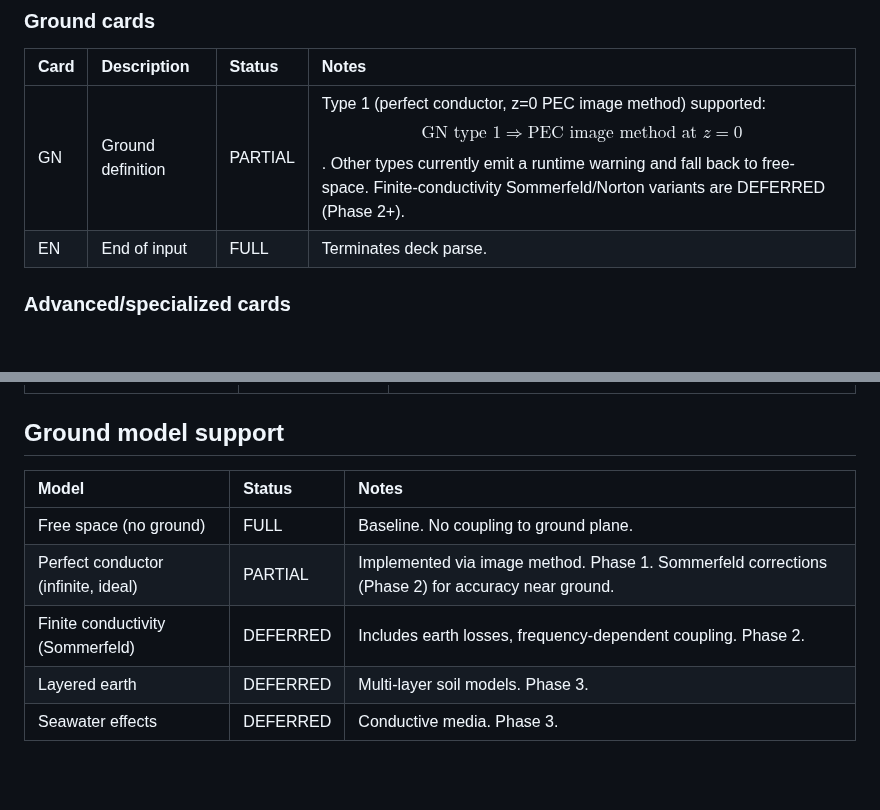
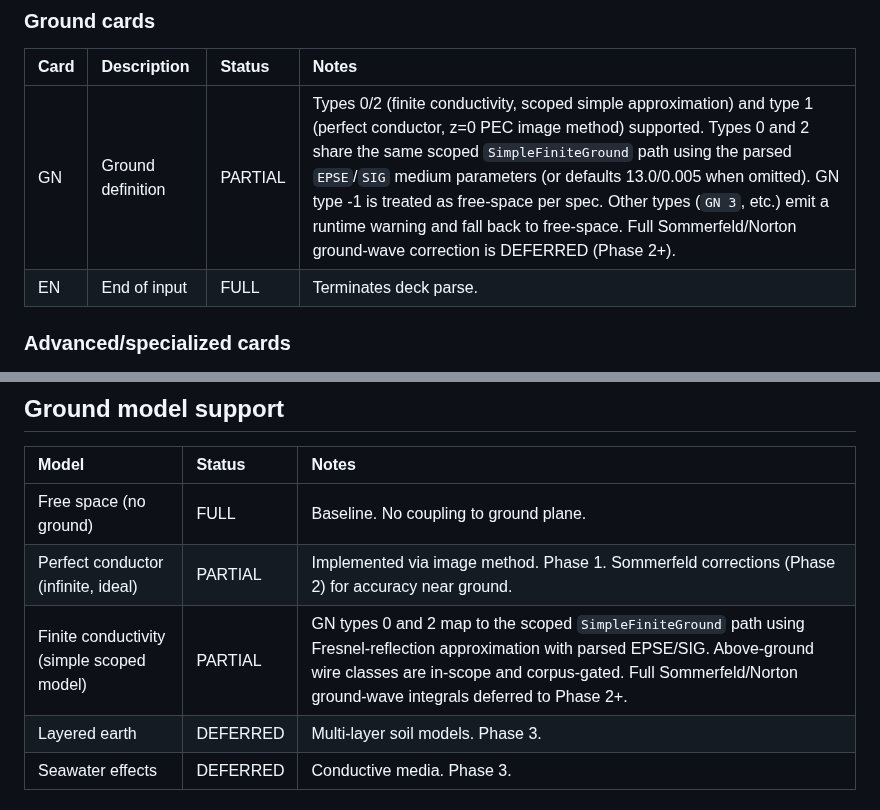
Before and after one commit to dc0sk/fnec-rust, a Markdown page: docs/nec4-support.md, 2 parts joined by grey strips. Rendered like a GitHub page; blank space fills up the shorter version.

```diff
--- a/docs/nec4-support.md
+++ b/docs/nec4-support.md
@@ -61,7 +61,7 @@ This document explicitly defines which NEC-2/NEC-4 cards and features are suppor
 
 | Card | Description | Status | Notes |
 |:-----|:------------|:-------|:------|
-| GN | Ground definition | PARTIAL | Type 1 (perfect conductor, z=0 PEC image method) supported: $$\text{GN type }1 \Rightarrow \text{PEC image method at } z=0$$. Other types currently emit a runtime warning and fall back to free-space. Finite-conductivity Sommerfeld/Norton variants are DEFERRED (Phase 2+). |
+| GN | Ground definition | PARTIAL | Types 0/2 (finite conductivity, scoped simple approximation) and type 1 (perfect conductor, z=0 PEC image method) supported. Types 0 and 2 share the same scoped `SimpleFiniteGround` path using the parsed `EPSE`/`SIG` medium parameters (or defaults 13.0/0.005 when omitted). GN type -1 is treated as free-space per spec. Other types (`GN 3`, etc.) emit a runtime warning and fall back to free-space. Full Sommerfeld/Norton ground-wave correction is DEFERRED (Phase 2+). |
 | EN | End of input | FULL | Terminates deck parse. |
 
 ### Advanced/specialized cards
@@ -106,7 +106,7 @@ This document explicitly defines which NEC-2/NEC-4 cards and features are suppor
 |:-----|:-------|:------|
 | Free space (no ground) | FULL | Baseline. No coupling to ground plane. |
 | Perfect conductor (infinite, ideal) | PARTIAL | Implemented via image method. Phase 1. Sommerfeld corrections (Phase 2) for accuracy near ground. |
-| Finite conductivity (Sommerfeld) | DEFERRED | Includes earth losses, frequency-dependent coupling. Phase 2. |
+| Finite conductivity (simple scoped model) | PARTIAL | GN types 0 and 2 map to the scoped `SimpleFiniteGround` path using Fresnel-reflection approximation with parsed EPSE/SIG. Above-ground wire classes are in-scope and corpus-gated. Full Sommerfeld/Norton ground-wave integrals deferred to Phase 2+. |
 | Layered earth | DEFERRED | Multi-layer soil models. Phase 3. |
 | Seawater effects | DEFERRED | Conductive media. Phase 3. |
 
```
Also changed, not shown: docs/backlog.md (+2 -1 lines).
